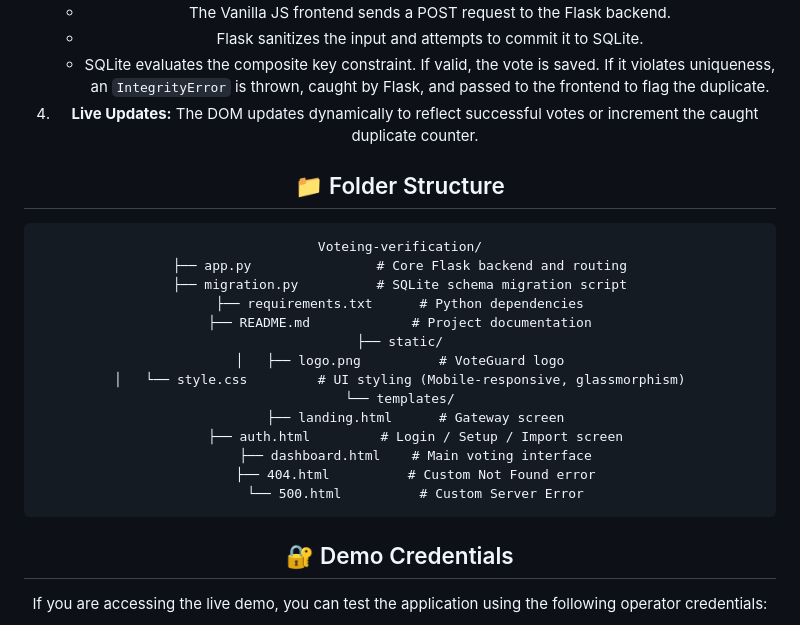
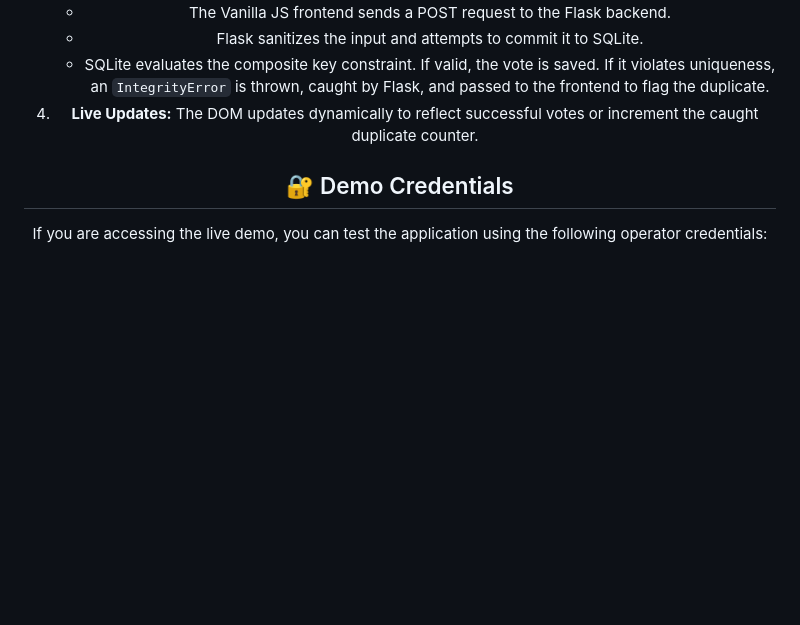
Before and after one commit to Lakshya1003/VoteGuard, a Markdown page: README.md, the part around the change. Rendered like a GitHub page; blank space fills up the shorter version.

Commit message:
Update README to remove folder stru
Removed folder structure section from README.

````diff
--- a/README.md
+++ b/README.md
@@ -59,25 +59,6 @@ VoteGuard operates on a robust 3-tier architecture:
    - SQLite evaluates the composite key constraint. If valid, the vote is saved. If it violates uniqueness, an `IntegrityError` is thrown, caught by Flask, and passed to the frontend to flag the duplicate.
 4. **Live Updates:** The DOM updates dynamically to reflect successful votes or increment the caught duplicate counter.
 
-## 📁 Folder Structure
-
-```text
-Voteing-verification/
-├── app.py                # Core Flask backend and routing
-├── migration.py          # SQLite schema migration script
-├── requirements.txt      # Python dependencies
-├── README.md             # Project documentation
-├── static/
-│   ├── logo.png          # VoteGuard logo
-│   └── style.css         # UI styling (Mobile-responsive, glassmorphism)
-└── templates/
-    ├── landing.html      # Gateway screen
-    ├── auth.html         # Login / Setup / Import screen
-    ├── dashboard.html    # Main voting interface
-    ├── 404.html          # Custom Not Found error
-    └── 500.html          # Custom Server Error
-```
-
 ## 🔐 Demo Credentials
 
 If you are accessing the live demo, you can test the application using the following operator credentials:
````
